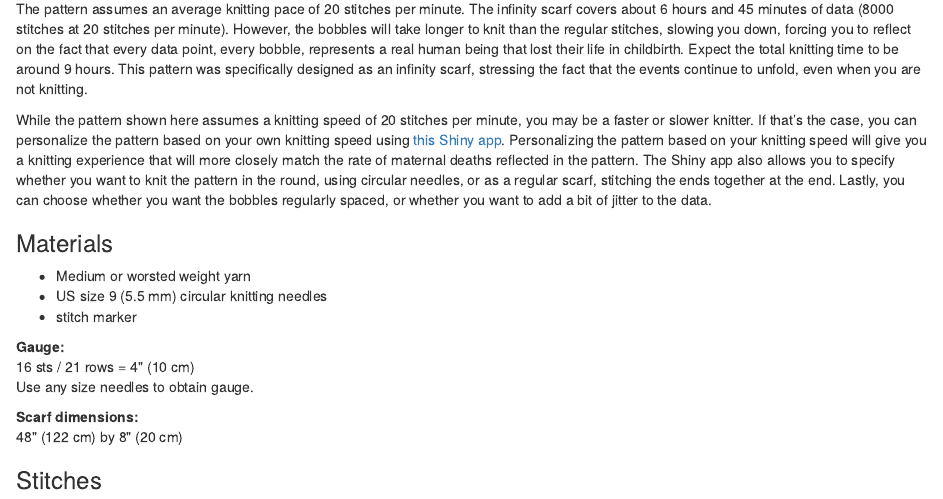
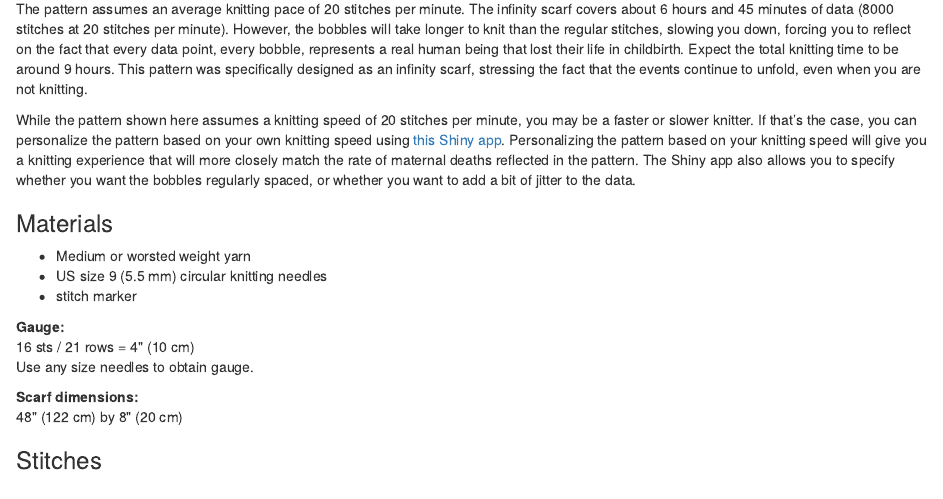
Before and after one commit to timschoof/knitting-pattern, an R Markdown document (knitting.Rmd): the page in a window 1100 px wide, from 680 px down. The pictures show the output file knitting.html that the author committed with the source, opened offline.

Commit message:
only circular pattern in shiny app

```diff
--- a/knitting.Rmd
+++ b/knitting.Rmd
@@ -171,7 +171,7 @@ This knitting pattern is designed to visceralize how often mothers still die in
 
 The pattern assumes an average knitting pace of 20 stitches per minute. The infinity scarf covers about 6 hours and 45 minutes of data (8000 stitches at 20 stitches per minute). However, the bobbles will take longer to knit than the regular stitches, slowing you down, forcing you to reflect on the fact that every data point, every bobble, represents a real human being that lost their life in childbirth. Expect the total knitting time to be around 9 hours. This pattern was specifically designed as an infinity scarf, stressing the fact that the events continue to unfold, even when you are not knitting.
 
-While the pattern shown here assumes a knitting speed of 20 stitches per minute, you may be a faster or slower knitter. If that's the case, you can personalize the pattern based on your own knitting speed using [this Shiny app](https://github.com/timschoof/knitting-shiny). Personalizing the pattern based on your knitting speed will give you a knitting experience that will more closely match the rate of maternal deaths reflected in the pattern. The Shiny app also allows you to specify whether you want to knit the pattern in the round, using circular needles, or as a regular scarf, stitching the ends together at the end. Lastly, you can choose whether you want the bobbles regularly spaced, or whether you want to add a bit of jitter to the data.
+While the pattern shown here assumes a knitting speed of 20 stitches per minute, you may be a faster or slower knitter. If that's the case, you can personalize the pattern based on your own knitting speed using [this Shiny app](https://github.com/timschoof/knitting-shiny). Personalizing the pattern based on your knitting speed will give you a knitting experience that will more closely match the rate of maternal deaths reflected in the pattern. The Shiny app also allows you to specify whether you want the bobbles regularly spaced, or whether you want to add a bit of jitter to the data.
 
 ### Materials
 
```
Also changed, not shown: knitting.html, knittingChart.jpg.
